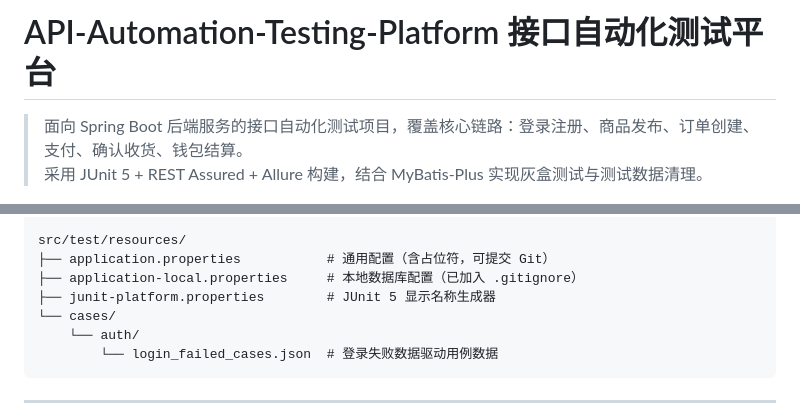
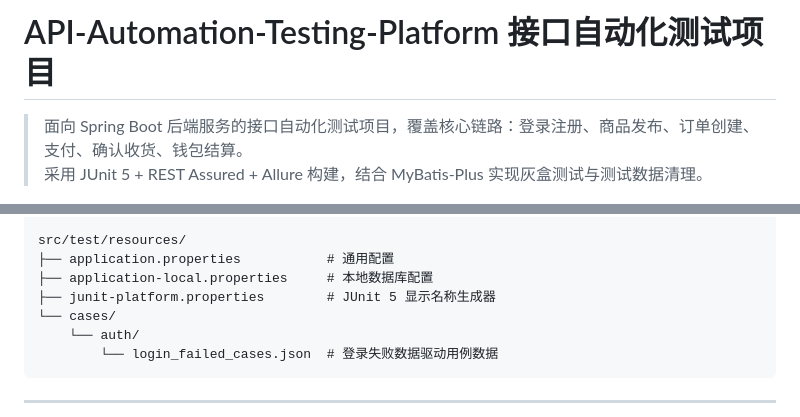
Before and after one commit to Ke1logG/API-Automation-Testing-Platform, a Markdown page: README.md, 2 parts joined by grey strips. Drawn GitHub-style.

Commit message:
完善README描述

```diff
--- a/README.md
+++ b/README.md
@@ -1,4 +1,4 @@
-# API-Automation-Testing-Platform 接口自动化测试平台
+# API-Automation-Testing-Platform 接口自动化测试项目
 
 > 面向 Spring Boot 后端服务的接口自动化测试项目，覆盖核心链路：登录注册、商品发布、订单创建、支付、确认收货、钱包结算。
 > 采用 JUnit 5 + REST Assured + Allure 构建，结合 MyBatis-Plus 实现灰盒测试与测试数据清理。
@@ -113,8 +113,8 @@ src/test/java/com/example/api/campusmart/
     └── RandomUtil.java     # 随机测试数据生成工具类
 
 src/test/resources/
-├── application.properties           # 通用配置（含占位符，可提交 Git）
-├── application-local.properties     # 本地数据库配置（已加入 .gitignore）
+├── application.properties           # 通用配置
+├── application-local.properties     # 本地数据库配置
 ├── junit-platform.properties        # JUnit 5 显示名称生成器
 └── cases/
     └── auth/
```
